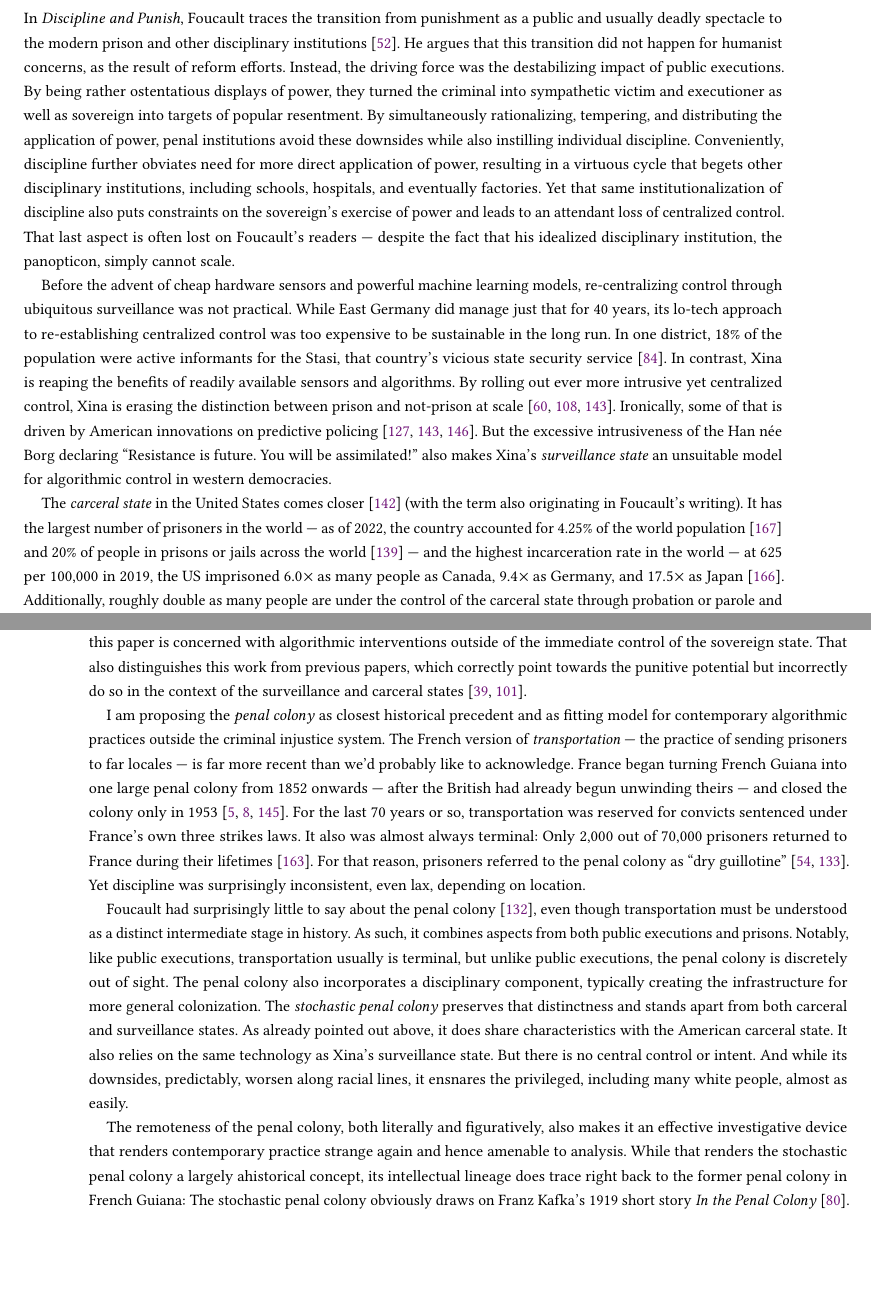
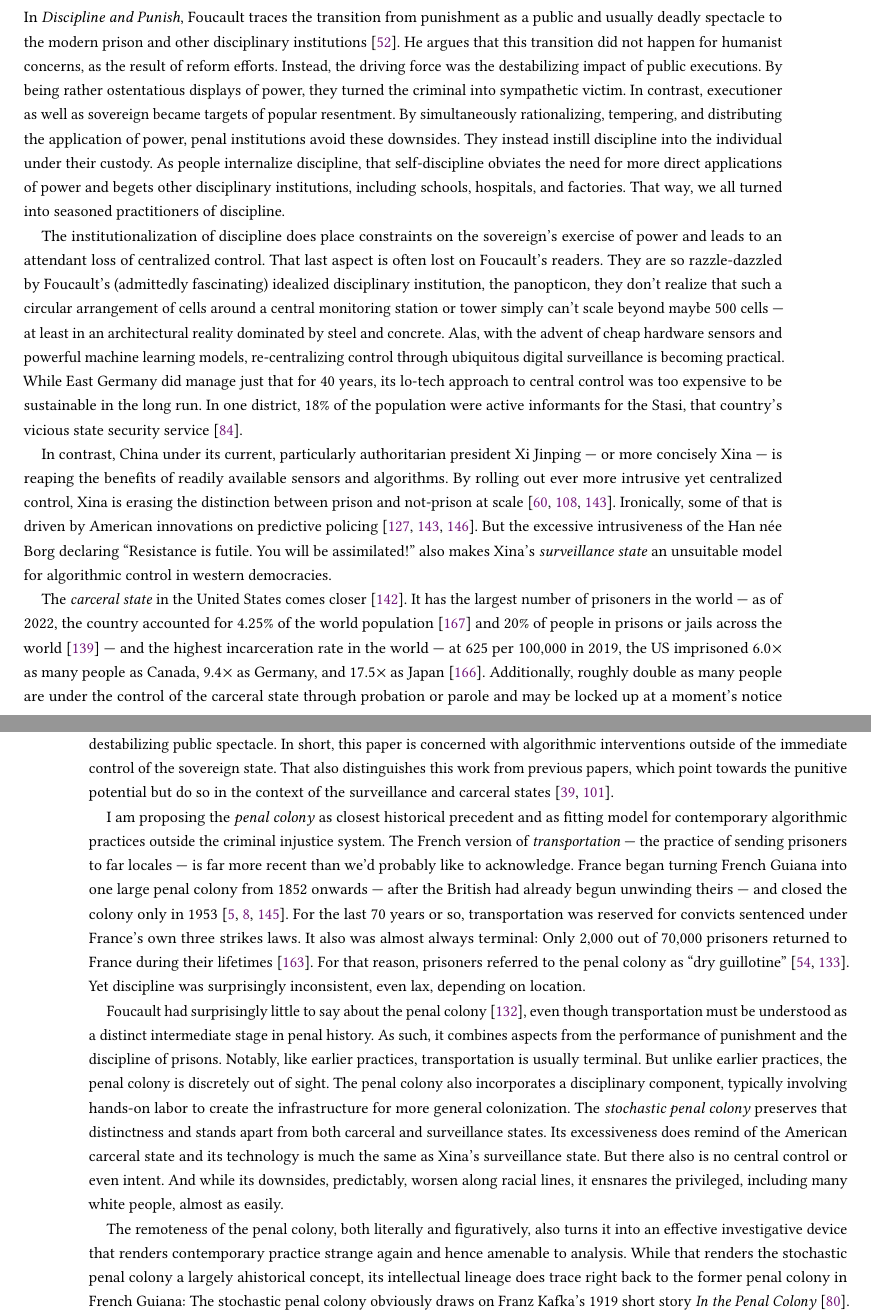
Before and after one commit to apparebit/penal-colony, a LaTeX paper (source/main.tex, which reads source/sections/context.tex): two parts of pages 3 and 4 of 37, joined at a grey line, cut so that both start at the same text, the shorter picture padded with empty space. Compiled offline with pdfLaTeX.

Commit message:
Incorporate Ako's and David's feedback

```diff
--- a/source/sections/context.tex
+++ b/source/sections/context.tex
@@ -6,41 +6,47 @@ disciplinary institutions~\cite{Foucault1979}. He argues that this transition
 did not happen for humanist concerns, as the result of reform efforts. Instead,
 the driving force was the destabilizing impact of public executions. By being
 rather ostentatious displays of power, they turned the criminal into sympathetic
-victim and executioner as well as sovereign into targets of popular resentment.
-By simultaneously rationalizing, tempering, and distributing the application of
-power, penal institutions avoid these downsides while also instilling individual
-discipline. Conveniently, discipline further obviates need for more direct
-application of power, resulting in a virtuous cycle that begets other
-disciplinary institutions, including schools, hospitals, and eventually
-factories. Yet that same institutionalization of discipline also puts
-constraints on the sovereign's exercise of power and leads to an attendant loss
-of centralized control. That last aspect is often lost on Foucault's readers ---
-despite the fact that his idealized disciplinary institution, the panopticon,
-simply cannot scale.
+victim. In contrast, executioner as well as sovereign became targets of popular
+resentment. By simultaneously rationalizing, tempering, and distributing the
+application of power, penal institutions avoid these downsides. They instead
+instill discipline into the individual under their custody. As people
+internalize discipline, that self-discipline obviates the need for more direct
+applications of power and begets other disciplinary institutions, including
+schools, hospitals, and factories. That way, we all turned into seasoned
+practitioners of discipline.
 
-Before the advent of cheap hardware sensors and powerful machine learning
-models, re-centralizing control through ubiquitous surveillance was not
+The institutionalization of discipline does place constraints on the sovereign's
+exercise of power and leads to an attendant loss of centralized control. That
+last aspect is often lost on Foucault's readers. They are so razzle-dazzled by
+Foucault's (admittedly fascinating) idealized disciplinary institution, the
+panopticon, they don't realize that such a circular arrangement of cells around
+a central monitoring station or tower simply can't scale beyond maybe 500 cells
+--- at least in an architectural reality dominated by steel and concrete. Alas,
+with the advent of cheap hardware sensors and powerful machine learning models,
+re-centralizing control through ubiquitous digital surveillance is becoming
 practical. While East Germany did manage just that for 40 years, its lo-tech
-approach to re-establishing centralized control was too expensive to be
-sustainable in the long run. In one district, 18\% of the population were active
-informants for the Stasi, that country's vicious state security
-service~\cite{Kellerhoff2022}. In contrast, Xina is reaping the benefits of
-readily available sensors and algorithms. By rolling out ever more intrusive yet
+approach to central control was too expensive to be sustainable in the long run.
+In one district, 18\% of the population were active informants for the Stasi,
+that country's vicious state security service~\cite{Kellerhoff2022}.
+
+In contrast, China under its current, particularly authoritarian president Xi
+Jinping --- or more concisely Xina --- is reaping the benefits of readily
+available sensors and algorithms. By rolling out ever more intrusive yet
 centralized control, Xina is erasing the distinction between prison and
 not-prison at scale~\cite{Grauer2021,MozurXiaoea2022,SmithIV2016}. Ironically,
 some of that is driven by American innovations on predictive
 policing~\cite{PerryMcInnisea2013,SmithIV2016,Sprick2019}. But the excessive
-intrusiveness of the Han n\'ee Borg declaring ``Resistance is future. You will
+intrusiveness of the Han n\'ee Borg declaring ``Resistance is futile. You will
 be assimilated!'' also makes Xina's \emph{surveillance state} an unsuitable
 model for algorithmic control in western democracies.
 
-The \emph{carceral state} in the United States comes closer~\cite{Simon2007}
-(with the term also originating in Foucault's writing). It has the largest
-number of prisoners in the world — as of 2022, the country accounted for 4.25\%
-of the world population~\cite{Worldometer2023} and 20\% of people in prisons or
-jails across the world~\cite{SawyerWagner2022} — and the highest incarceration
-rate in the world — at 625 per 100,000 in 2019, the US imprisoned
-6.0$\mspace{1mu}\times$ as many people as Canada, 9.4$\mspace{1mu}\times$ as
-Germany, and 17.5$\mspace{1mu}\times$ as Japan~\cite{WorldPrisonBrief2023}.
-Additionally, roughly double as many people are under the control of the
-carceral state through probation or parole and may be locked up at a moment's
+The \emph{carceral state} in the United States comes closer~\cite{Simon2007}. It
+has the largest number of prisoners in the world — as of 2022, the country
+accounted for 4.25\% of the world population~\cite{Worldometer2023} and 20\% of
+people in prisons or jails across the world~\cite{SawyerWagner2022} — and the
+highest incarceration rate in the world — at 625 per 100,000 in 2019, the US
+imprisoned 6.0$\mspace{1mu}\times$ as many people as Canada,
+9.4$\mspace{1mu}\times$ as Germany, and 17.5$\mspace{1mu}\times$ as
+Japan~\cite{WorldPrisonBrief2023}. Additionally, roughly double as many people
+are under the control of the carceral state through probation or parole and may
+be locked up at a moment's notice for largely arbitrary
@@ -72,8 +79,8 @@ enforcement process harkens back to punishment as a performance, but it does so
 while (ingeniously) avoiding the destabilizing public spectacle. In short, this
 paper is concerned with algorithmic interventions outside of the immediate
 control of the sovereign state. That also distinguishes this work from previous
-papers, which correctly point towards the punitive potential but incorrectly do
-so in the context of the surveillance and carceral
+papers, which point towards the punitive potential but do so in the context of
+the surveillance and carceral
 states~\cite{DehlendorfGerety2021,McElroyWhittakerea2021}.
 
 I am proposing the \emph{penal colony} as closest historical precedent and as
@@ -93,25 +100,25 @@ discipline was surprisingly inconsistent, even lax, depending on location.
 
 Foucault had surprisingly little to say about the penal
 colony~\cite{Redfield2005}, even though transportation must be understood as a
-distinct intermediate stage in history. As such, it combines aspects from both
-public executions and prisons. Notably, like public executions, transportation
-usually is terminal, but unlike public executions, the penal colony is
-discretely out of sight. The penal colony also incorporates a disciplinary
-component, typically creating the infrastructure for more general colonization.
-The \emph{stochastic penal colony} preserves that distinctness and stands apart
-from both carceral and surveillance states. As already pointed out above, it
-does share characteristics with the American carceral state. It also relies on
-the same technology as Xina's surveillance state. But there is no central
-control or intent. And while its downsides, predictably, worsen along racial
-lines, it ensnares the privileged, including many white people, almost as
-easily.
+distinct intermediate stage in penal history. As such, it combines aspects from
+the performance of punishment and the discipline of prisons. Notably, like
+earlier practices, transportation is usually terminal. But unlike earlier
+practices, the penal colony is discretely out of sight. The penal colony also
+incorporates a disciplinary component, typically involving hands-on labor to
+create the infrastructure for more general colonization. The \emph{stochastic
+penal colony} preserves that distinctness and stands apart from both carceral
+and surveillance states. Its excessiveness does remind of the American carceral
+state and its technology is much the same as Xina's surveillance state. But
+there also is no central control or even intent. And while its downsides,
+predictably, worsen along racial lines, it ensnares the privileged, including
+many white people, almost as easily.
 
-The remoteness of the penal colony, both literally and figuratively, also makes
-it an effective investigative device that renders contemporary practice strange
-again and hence amenable to analysis. While that renders the stochastic penal
-colony a largely ahistorical concept, its intellectual lineage does trace right
-back to the former penal colony in French Guiana: The stochastic penal colony
-obviously draws on Franz Kafka's 1919 short story \emph{In the Penal
+The remoteness of the penal colony, both literally and figuratively, also turns
+it into an effective investigative device that renders contemporary practice
+strange again and hence amenable to analysis. While that renders the stochastic
+penal colony a largely ahistorical concept, its intellectual lineage does trace
+right back to the former penal colony in French Guiana: The stochastic penal
+colony obviously draws on Franz Kafka's 1919 short story \emph{In the Penal
 Colony}~\cite{Kafka1995}. Kafka, in turn, was influenced~\cite{Robertson2017} by
 Octave Mirbeau's 1899 novel \emph{The Torture Garden}~\cite{Mirbeau2008}. While
 taking place in an imaginary China, its year of publication and dedication ---
```
Also changed, not shown: source/abstract.tex (+3 -3 lines), source/sections/context.tex (15 more changed lines).
